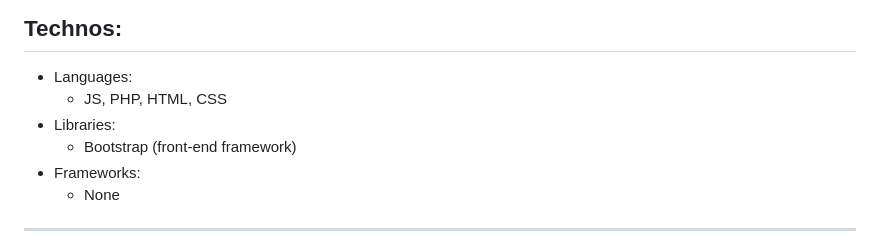
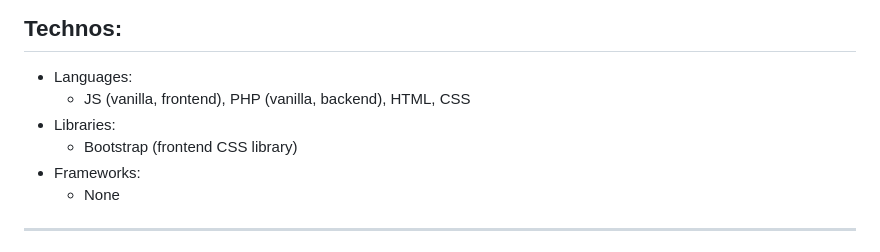
Before and after one commit to theotchlx/cash-chan-imp, a Markdown page: README.md, the part around the change. Rendered like a GitHub page.

Commit message:
fix(corrections): README.md

```diff
--- a/README.md
+++ b/README.md
@@ -3,9 +3,9 @@
 
 ## Technos:
 * Languages:
-  * JS, PHP, HTML, CSS
+  * JS (vanilla, frontend), PHP (vanilla, backend), HTML, CSS
 * Libraries:
-  * Bootstrap (front-end framework)
+  * Bootstrap (frontend CSS library)
 * Frameworks:
   * None
 
```
